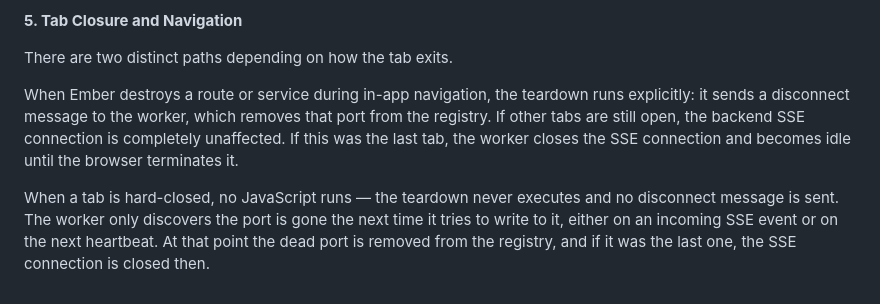
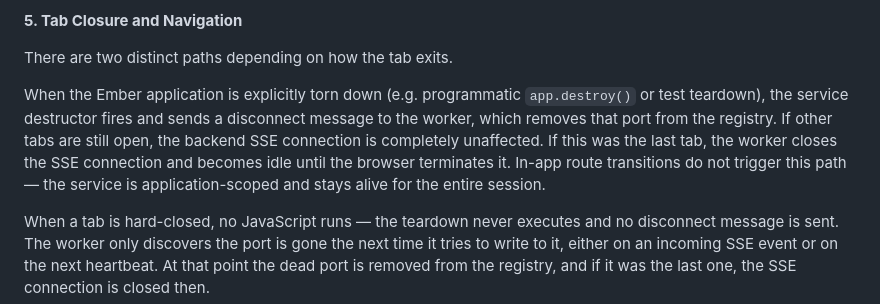
Before and after one commit to iarroyo/sse-demo, a Markdown page: EVENTS-GUIDE.md, the part around the change. Rendered like a GitHub page.

Commit message:
docs(events-guide): fix scenario 5 service lifecycle description
Disconnect is sent on app teardown, not route transitions.
Clarify that the service is application-scoped and survives navigation.

```diff
--- a/EVENTS-GUIDE.md
+++ b/EVENTS-GUIDE.md
@@ -65,7 +65,7 @@ Once the last remaining component unsubscribes, the tab sends an unsubscribe mes
 
 There are two distinct paths depending on how the tab exits.
 
-When Ember destroys a route or service during in-app navigation, the teardown runs explicitly: it sends a disconnect message to the worker, which removes that port from the registry. If other tabs are still open, the backend SSE connection is completely unaffected. If this was the last tab, the worker closes the SSE connection and becomes idle until the browser terminates it.
+When the Ember application is explicitly torn down (e.g. programmatic `app.destroy()` or test teardown), the service destructor fires and sends a disconnect message to the worker, which removes that port from the registry. If other tabs are still open, the backend SSE connection is completely unaffected. If this was the last tab, the worker closes the SSE connection and becomes idle until the browser terminates it. In-app route transitions do not trigger this path — the service is application-scoped and stays alive for the entire session.
 
 When a tab is hard-closed, no JavaScript runs — the teardown never executes and no disconnect message is sent. The worker only discovers the port is gone the next time it tries to write to it, either on an incoming SSE event or on the next heartbeat. At that point the dead port is removed from the registry, and if it was the last one, the SSE connection is closed then.
 
```
